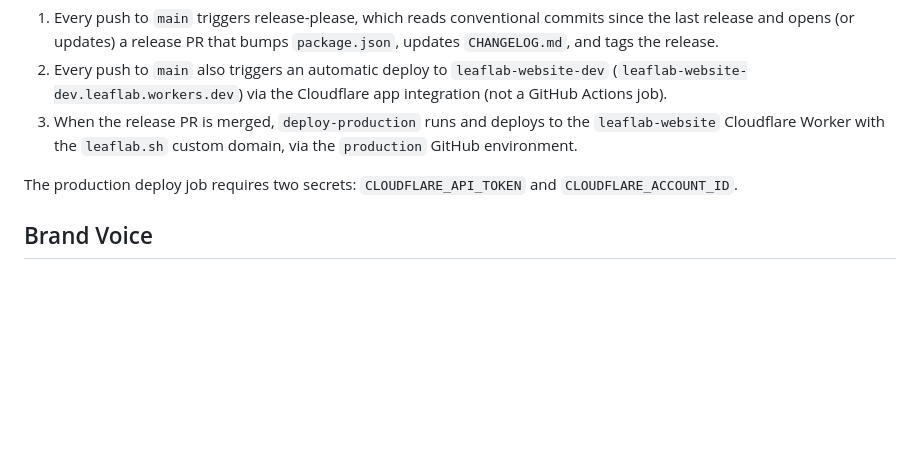
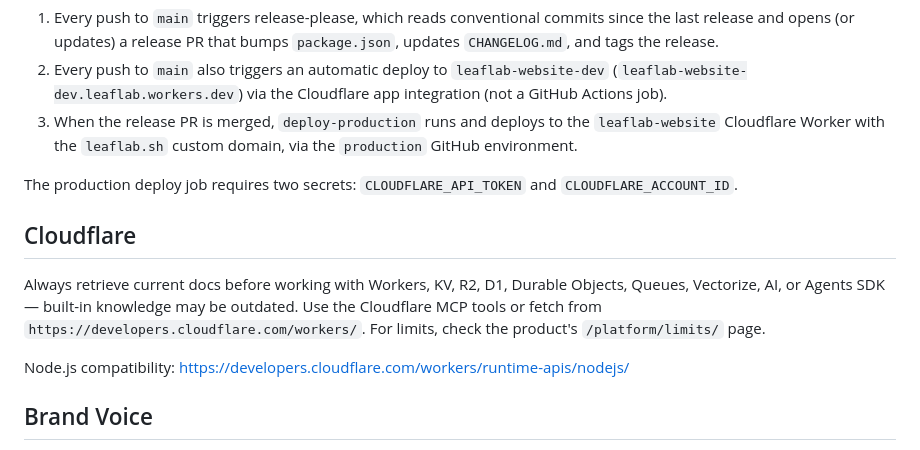
Before and after one commit to LeafLab-sh/leaflab.sh, a Markdown page: CLAUDE.md, the part around the change. GitHub-like rendering; blank space fills up the shorter version.

Commit message:
chore: add Cloudflare docs guidance to CLAUDE.md

```diff
--- a/CLAUDE.md
+++ b/CLAUDE.md
@@ -50,6 +50,12 @@ Releases are automated via [release-please](https://github.com/googleapis/releas
 
 The production deploy job requires two secrets: `CLOUDFLARE_API_TOKEN` and `CLOUDFLARE_ACCOUNT_ID`.
 
+## Cloudflare
+
+Always retrieve current docs before working with Workers, KV, R2, D1, Durable Objects, Queues, Vectorize, AI, or Agents SDK — built-in knowledge may be outdated. Use the Cloudflare MCP tools or fetch from `https://developers.cloudflare.com/workers/`. For limits, check the product's `/platform/limits/` page.
+
+Node.js compatibility: https://developers.cloudflare.com/workers/runtime-apis/nodejs/
+
 ## Brand Voice
 
 A `/leaflab-branding` slash command is available in `.claude/commands/`. Run it before writing any site content to load LeafLab's voice and tone guidelines.
```
